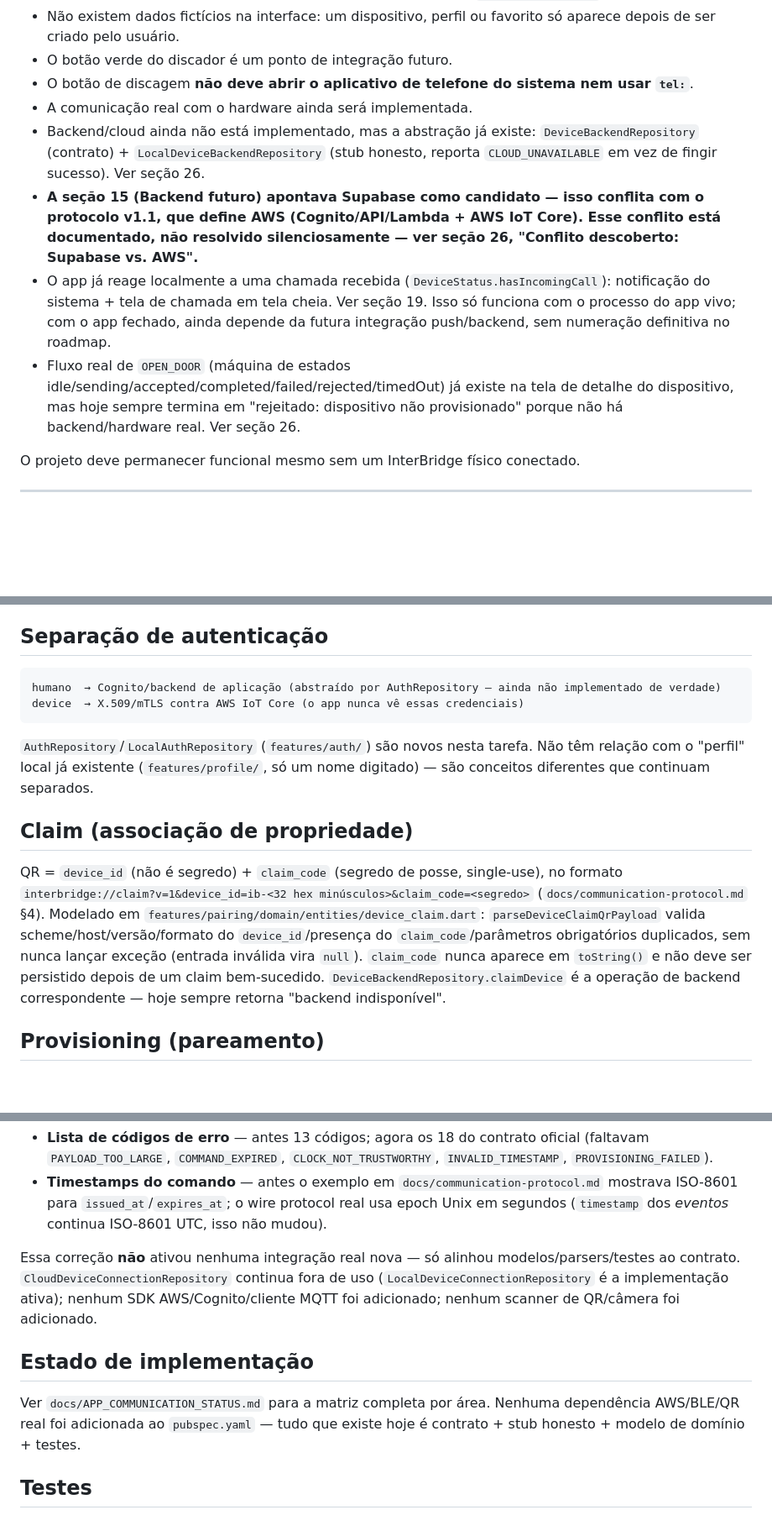
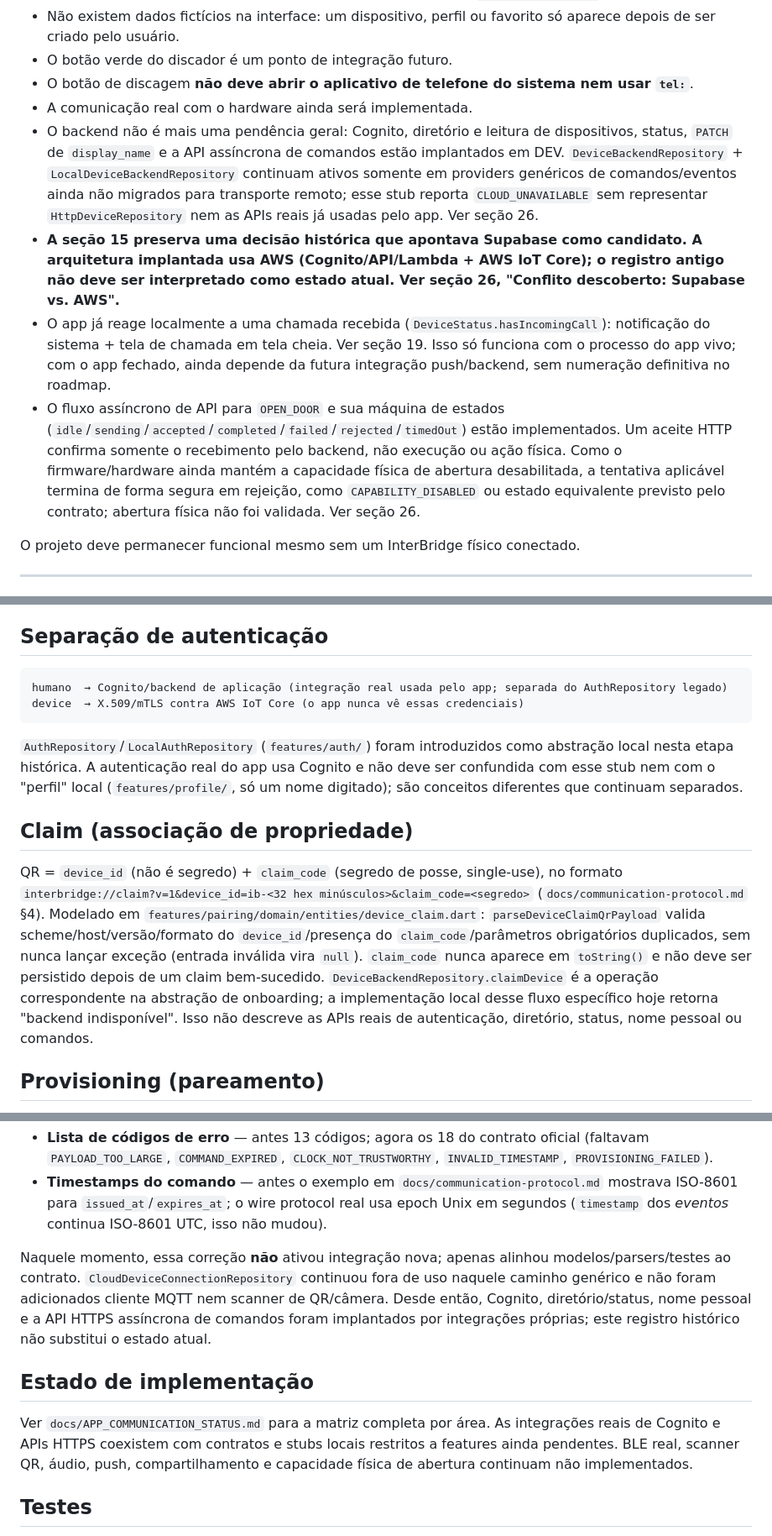
Before and after one commit to hjca14/interapp, a Markdown page: PROJECT_CONTEXT.md, 3 parts joined by grey strips. Shown at 84% size. Rendered like a GitHub page; blank space fills up the shorter version.

Commit message:
docs: clarify deployed backend scope

````diff
--- a/PROJECT_CONTEXT.md
+++ b/PROJECT_CONTEXT.md
@@ -111,10 +111,10 @@ A arquitetura deve permitir trocar a implementação de comunicação sem precis
 * O botão verde do discador é um ponto de integração futuro.
 * O botão de discagem **não deve abrir o aplicativo de telefone do sistema nem usar `tel:`**.
 * A comunicação real com o hardware ainda será implementada.
-* Backend/cloud ainda não está implementado, mas a abstração já existe: `DeviceBackendRepository` (contrato) + `LocalDeviceBackendRepository` (stub honesto, reporta `CLOUD_UNAVAILABLE` em vez de fingir sucesso). Ver seção 26.
-* **A seção 15 (Backend futuro) apontava Supabase como candidato — isso conflita com o protocolo v1.1, que define AWS (Cognito/API/Lambda + AWS IoT Core). Esse conflito está documentado, não resolvido silenciosamente — ver seção 26, "Conflito descoberto: Supabase vs. AWS".**
+* O backend não é mais uma pendência geral: Cognito, diretório e leitura de dispositivos, status, `PATCH` de `display_name` e a API assíncrona de comandos estão implantados em DEV. `DeviceBackendRepository` + `LocalDeviceBackendRepository` continuam ativos somente em providers genéricos de comandos/eventos ainda não migrados para transporte remoto; esse stub reporta `CLOUD_UNAVAILABLE` sem representar `HttpDeviceRepository` nem as APIs reais já usadas pelo app. Ver seção 26.
+* **A seção 15 preserva uma decisão histórica que apontava Supabase como candidato. A arquitetura implantada usa AWS (Cognito/API/Lambda + AWS IoT Core); o registro antigo não deve ser interpretado como estado atual. Ver seção 26, "Conflito descoberto: Supabase vs. AWS".**
 * O app já reage localmente a uma chamada recebida (`DeviceStatus.hasIncomingCall`): notificação do sistema + tela de chamada em tela cheia. Ver seção 19. Isso só funciona com o processo do app vivo; com o app fechado, ainda depende da futura integração push/backend, sem numeração definitiva no roadmap.
-* Fluxo real de `OPEN_DOOR` (máquina de estados idle/sending/accepted/completed/failed/rejected/timedOut) já existe na tela de detalhe do dispositivo, mas hoje sempre termina em "rejeitado: dispositivo não provisionado" porque não há backend/hardware real. Ver seção 26.
+* O fluxo assíncrono de API para `OPEN_DOOR` e sua máquina de estados (`idle`/`sending`/`accepted`/`completed`/`failed`/`rejected`/`timedOut`) estão implementados. Um aceite HTTP confirma somente o recebimento pelo backend, não execução ou ação física. Como o firmware/hardware ainda mantém a capacidade física de abertura desabilitada, a tentativa aplicável termina de forma segura em rejeição, como `CAPABILITY_DISABLED` ou estado equivalente previsto pelo contrato; abertura física não foi validada. Ver seção 26.
 
 O projeto deve permanecer funcional mesmo sem um InterBridge físico conectado.
 
@@ -1015,15 +1015,15 @@ A única comunicação direta definida no protocolo v1 é **BLE, exclusivamente
 ## Separação de autenticação
 
 ```text
-humano  → Cognito/backend de aplicação (abstraído por AuthRepository — ainda não implementado de verdade)
+humano  → Cognito/backend de aplicação (integração real usada pelo app; separada do AuthRepository legado)
 device  → X.509/mTLS contra AWS IoT Core (o app nunca vê essas credenciais)
 ```
 
-`AuthRepository`/`LocalAuthRepository` (`features/auth/`) são novos nesta tarefa. Não têm relação com o "perfil" local já existente (`features/profile/`, só um nome digitado) — são conceitos diferentes que continuam separados.
+`AuthRepository`/`LocalAuthRepository` (`features/auth/`) foram introduzidos como abstração local nesta etapa histórica. A autenticação real do app usa Cognito e não deve ser confundida com esse stub nem com o "perfil" local (`features/profile/`, só um nome digitado); são conceitos diferentes que continuam separados.
 
 ## Claim (associação de propriedade)
 
-QR = `device_id` (não é segredo) + `claim_code` (segredo de posse, single-use), no formato `interbridge://claim?v=1&device_id=ib-<32 hex minúsculos>&claim_code=<segredo>` (`docs/communication-protocol.md` §4). Modelado em `features/pairing/domain/entities/device_claim.dart`: `parseDeviceClaimQrPayload` valida scheme/host/versão/formato do `device_id`/presença do `claim_code`/parâmetros obrigatórios duplicados, sem nunca lançar exceção (entrada inválida vira `null`). `claim_code` nunca aparece em `toString()` e não deve ser persistido depois de um claim bem-sucedido. `DeviceBackendRepository.claimDevice` é a operação de backend correspondente — hoje sempre retorna "backend indisponível".
+QR = `device_id` (não é segredo) + `claim_code` (segredo de posse, single-use), no formato `interbridge://claim?v=1&device_id=ib-<32 hex minúsculos>&claim_code=<segredo>` (`docs/communication-protocol.md` §4). Modelado em `features/pairing/domain/entities/device_claim.dart`: `parseDeviceClaimQrPayload` valida scheme/host/versão/formato do `device_id`/presença do `claim_code`/parâmetros obrigatórios duplicados, sem nunca lançar exceção (entrada inválida vira `null`). `claim_code` nunca aparece em `toString()` e não deve ser persistido depois de um claim bem-sucedido. `DeviceBackendRepository.claimDevice` é a operação correspondente na abstração de onboarding; a implementação local desse fluxo específico hoje retorna "backend indisponível". Isso não descreve as APIs reais de autenticação, diretório, status, nome pessoal ou comandos.
 
 ## Provisioning (pareamento)
 
@@ -1092,11 +1092,11 @@ A integração inicial do protocolo (o que virou a seção 26 original) tinha tr
 * **Lista de códigos de erro** — antes 13 códigos; agora os 18 do contrato oficial (faltavam `PAYLOAD_TOO_LARGE`, `COMMAND_EXPIRED`, `CLOCK_NOT_TRUSTWORTHY`, `INVALID_TIMESTAMP`, `PROVISIONING_FAILED`).
 * **Timestamps do comando** — antes o exemplo em `docs/communication-protocol.md` mostrava ISO-8601 para `issued_at`/`expires_at`; o wire protocol real usa epoch Unix em segundos (`timestamp` dos *eventos* continua ISO-8601 UTC, isso não mudou).
 
-Essa correção **não** ativou nenhuma integração real nova — só alinhou modelos/parsers/testes ao contrato. `CloudDeviceConnectionRepository` continua fora de uso (`LocalDeviceConnectionRepository` é a implementação ativa); nenhum SDK AWS/Cognito/cliente MQTT foi adicionado; nenhum scanner de QR/câmera foi adicionado.
+Naquele momento, essa correção **não** ativou integração nova; apenas alinhou modelos/parsers/testes ao contrato. `CloudDeviceConnectionRepository` continuou fora de uso naquele caminho genérico e não foram adicionados cliente MQTT nem scanner de QR/câmera. Desde então, Cognito, diretório/status, nome pessoal e a API HTTPS assíncrona de comandos foram implantados por integrações próprias; este registro histórico não substitui o estado atual.
 
 ## Estado de implementação
 
-Ver `docs/APP_COMMUNICATION_STATUS.md` para a matriz completa por área. Nenhuma dependência AWS/BLE/QR real foi adicionada ao `pubspec.yaml` — tudo que existe hoje é contrato + stub honesto + modelo de domínio + testes.
+Ver `docs/APP_COMMUNICATION_STATUS.md` para a matriz completa por área. As integrações reais de Cognito e APIs HTTPS coexistem com contratos e stubs locais restritos a features ainda pendentes. BLE real, scanner QR, áudio, push, compartilhamento e capacidade física de abertura continuam não implementados.
 
 ## Testes
 
````
Also changed, not shown: other parts of PROJECT_CONTEXT.md (+6 -6 lines), docs/APP_COMMUNICATION_STATUS.md (+5 -5 lines), docs/communication-integration.md (+22 -12 lines).
